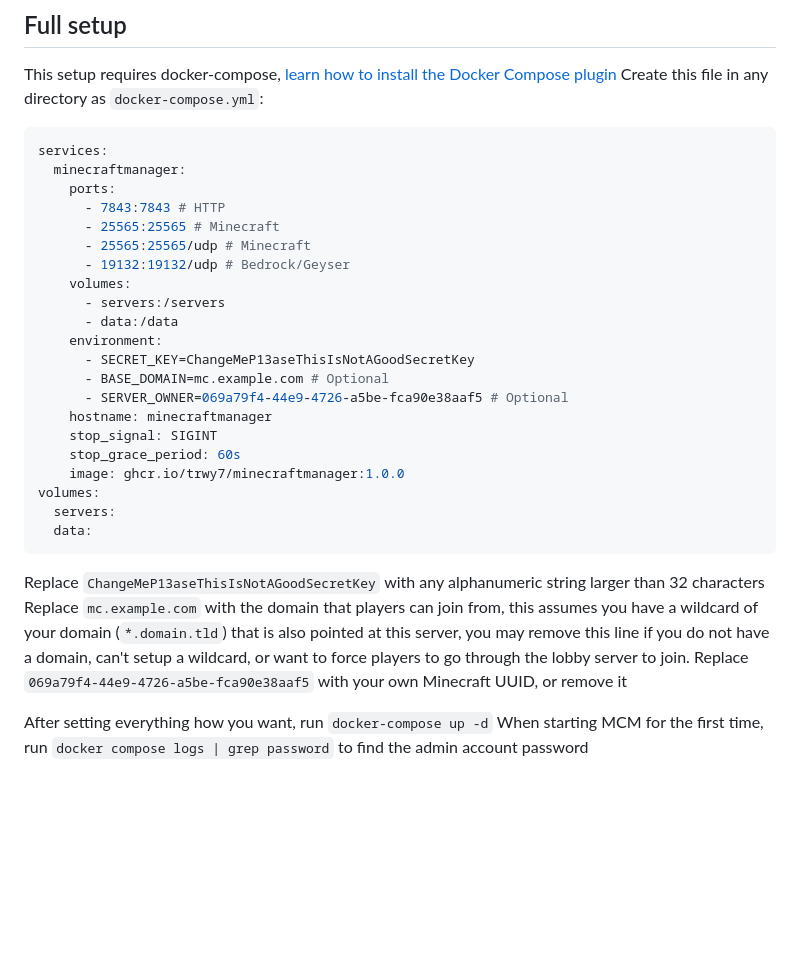
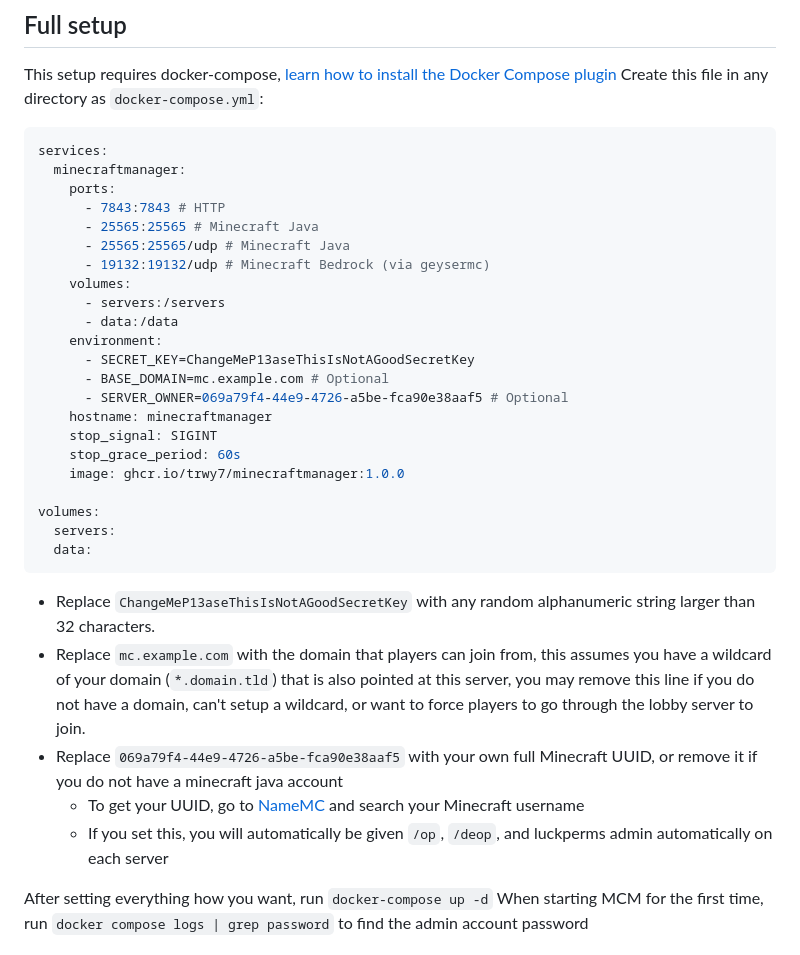
Before and after one commit to trwy7/minecraftmanager, a Markdown page: README.md, the part around the change. GitHub-like rendering; blank space fills up the shorter version.

Commit message:
docs: update uuid docs

````diff
--- a/README.md
+++ b/README.md
@@ -40,9 +40,9 @@ services:
   minecraftmanager:
     ports:
       - 7843:7843 # HTTP
-      - 25565:25565 # Minecraft
-      - 25565:25565/udp # Minecraft
-      - 19132:19132/udp # Bedrock/Geyser
+      - 25565:25565 # Minecraft Java
+      - 25565:25565/udp # Minecraft Java
+      - 19132:19132/udp # Minecraft Bedrock (via geysermc)
     volumes:
       - servers:/servers
       - data:/data
@@ -54,14 +54,17 @@ services:
     stop_signal: SIGINT
     stop_grace_period: 60s
     image: ghcr.io/trwy7/minecraftmanager:1.0.0
+
 volumes:
   servers:
   data:
 ```
 
-Replace `ChangeMeP13aseThisIsNotAGoodSecretKey` with any alphanumeric string larger than 32 characters
-Replace `mc.example.com` with the domain that players can join from, this assumes you have a wildcard of your domain (`*.domain.tld`) that is also pointed at this server, you may remove this line if you do not have a domain, can't setup a wildcard, or want to force players to go through the lobby server to join.
-Replace `069a79f4-44e9-4726-a5be-fca90e38aaf5` with your own Minecraft UUID, or remove it
+- Replace `ChangeMeP13aseThisIsNotAGoodSecretKey` with any random alphanumeric string larger than 32 characters.
+- Replace `mc.example.com` with the domain that players can join from, this assumes you have a wildcard of your domain (`*.domain.tld`) that is also pointed at this server, you may remove this line if you do not have a domain, can't setup a wildcard, or want to force players to go through the lobby server to join.
+- Replace `069a79f4-44e9-4726-a5be-fca90e38aaf5` with your own full Minecraft UUID, or remove it if you do not have a minecraft java account
+  - To get your UUID, go to [NameMC](https://namemc.com/) and search your Minecraft username
+  - If you set this, you will automatically be given `/op`, `/deop`, and luckperms admin automatically on each server
 
 After setting everything how you want, run `docker-compose up -d`
 When starting MCM for the first time, run `docker compose logs | grep password` to find the admin account password
````
